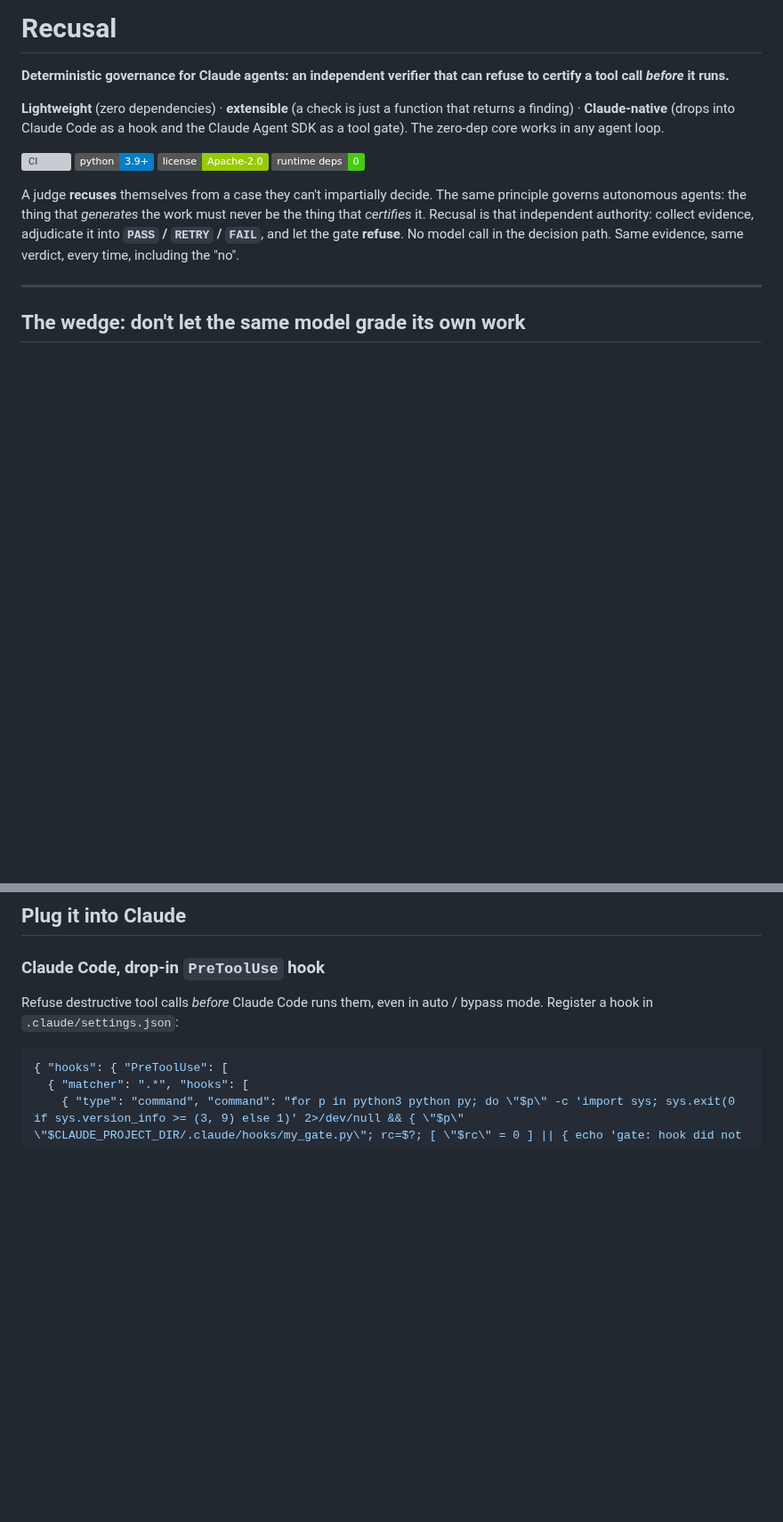
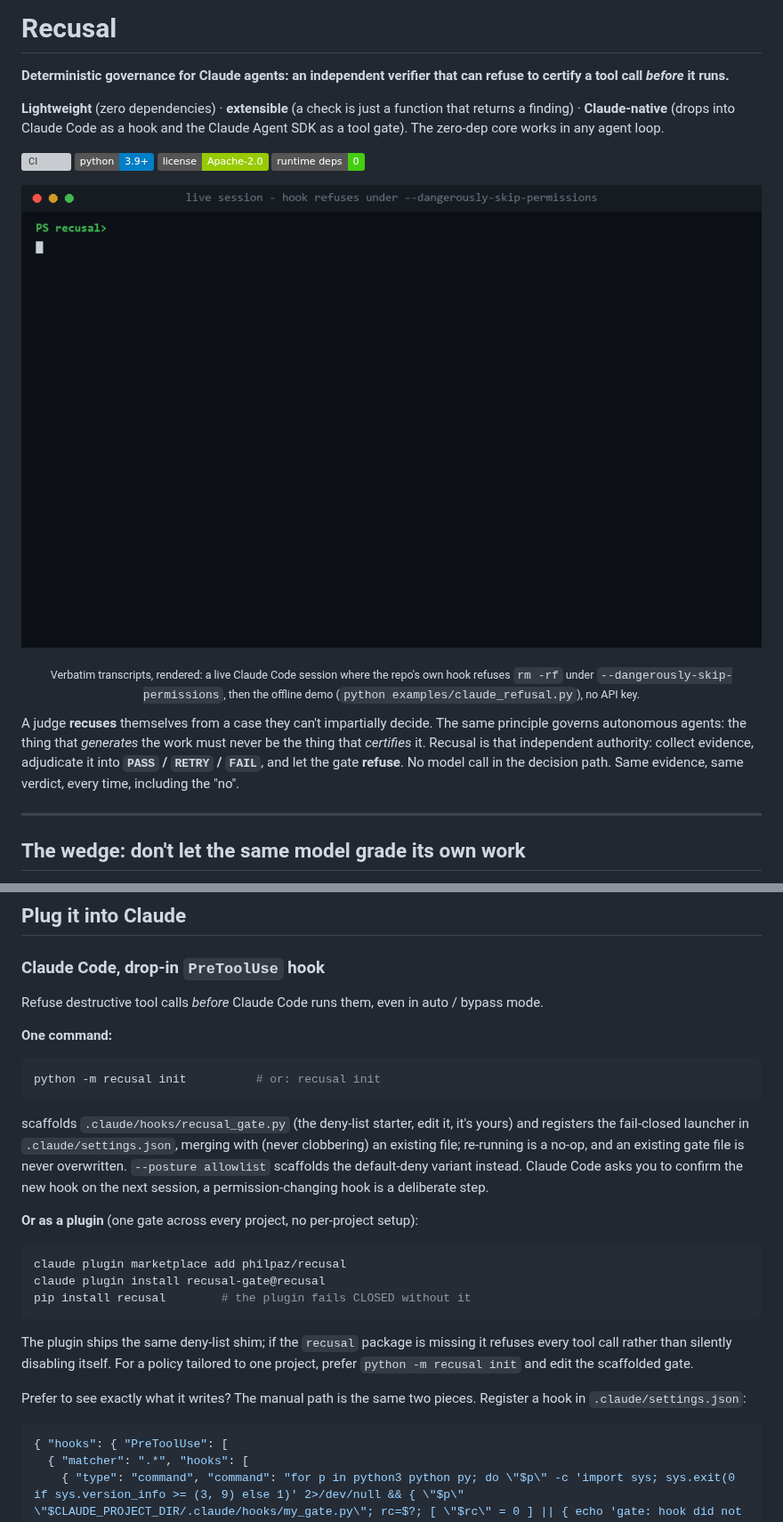
Before and after one commit to philpaz/recusal, a Markdown page: README.md, 2 parts joined by grey strips. Shown at 89% size. Rendered like a GitHub page; pictures changed too: assets/demo-refusal.gif (added); badges without logos; blank space fills up the shorter version; grey boxes are pictures that could not be loaded.

````diff
--- a/README.md
+++ b/README.md
@@ -15,6 +15,11 @@
 ![python](https://img.shields.io/badge/python-3.9%2B-blue)
 ![license](https://img.shields.io/badge/license-Apache--2.0-green)
 ![runtime deps](https://img.shields.io/badge/runtime%20deps-0-brightgreen)
+
+<p align="center">
+  <img alt="Two verbatim terminal transcripts: the dogfooded hook refuses rm -rf in a live Claude Code session running under --dangerously-skip-permissions, then the offline demo refuses a write to the wrong customer and allows the corrected call" src="assets/demo-refusal.gif" width="880">
+</p>
+<p align="center"><sub>Verbatim transcripts, rendered: a live Claude Code session where the repo's own hook refuses <code>rm -rf</code> under <code>--dangerously-skip-permissions</code>, then the offline demo (<code>python examples/claude_refusal.py</code>), no API key.</sub></p>
 
 A judge **recuses** themselves from a case they can't impartially decide. The same
 principle governs autonomous agents: the thing that *generates* the work must never be
@@ -117,7 +122,34 @@ Deterministic and offline, same evidence, same verdict, including the **no**.
 ### Claude Code, drop-in `PreToolUse` hook
 
 Refuse destructive tool calls *before* Claude Code runs them, even in auto / bypass mode.
-Register a hook in `.claude/settings.json`:
+
+**One command:**
+
+```bash
+python -m recusal init          # or: recusal init
+```
+
+scaffolds `.claude/hooks/recusal_gate.py` (the deny-list starter, edit it, it's yours) and
+registers the fail-closed launcher in `.claude/settings.json`, merging with (never
+clobbering) an existing file; re-running is a no-op, and an existing gate file is never
+overwritten. `--posture allowlist` scaffolds the default-deny variant instead. Claude Code
+asks you to confirm the new hook on the next session, a permission-changing hook is a
+deliberate step.
+
+**Or as a plugin** (one gate across every project, no per-project setup):
+
+```bash
+claude plugin marketplace add philpaz/recusal
+claude plugin install recusal-gate@recusal
+pip install recusal        # the plugin fails CLOSED without it
+```
+
+The plugin ships the same deny-list shim; if the `recusal` package is missing it refuses
+every tool call rather than silently disabling itself. For a policy tailored to one
+project, prefer `python -m recusal init` and edit the scaffolded gate.
+
+Prefer to see exactly what it writes? The manual path is the same two pieces. Register a
+hook in `.claude/settings.json`:
 
 ```json
 { "hooks": { "PreToolUse": [
````
Also changed, not shown: CHANGELOG.md (+24 -0 lines), 9 other files.
